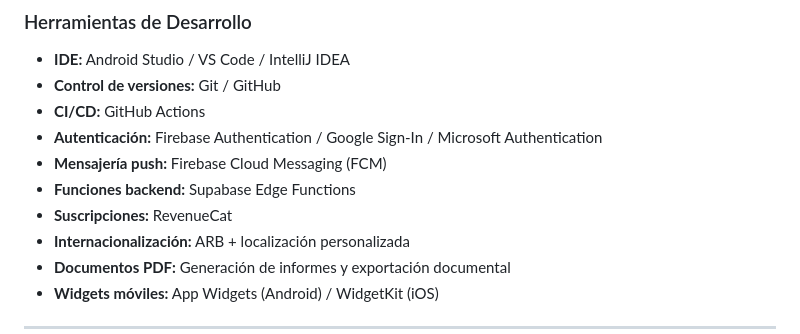
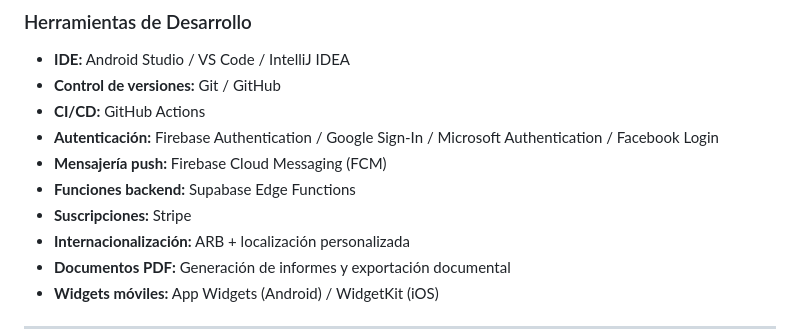
Before and after one commit to cgonzalezcouso/Nachos.PetCare, a Markdown page: README.md, the part around the change. GitHub-like rendering.

Commit message:
Add Facebook Login to authentication options

```diff
--- a/README.md
+++ b/README.md
@@ -156,10 +156,10 @@ Nacho's PetCare resuelve este problema ofreciendo:
 - **IDE:** Android Studio / VS Code / IntelliJ IDEA
 - **Control de versiones:** Git / GitHub
 - **CI/CD:** GitHub Actions
-- **Autenticación:** Firebase Authentication / Google Sign-In / Microsoft Authentication
+- **Autenticación:** Firebase Authentication / Google Sign-In / Microsoft Authentication / Facebook Login
 - **Mensajería push:** Firebase Cloud Messaging (FCM)
 - **Funciones backend:** Supabase Edge Functions
-- **Suscripciones:** RevenueCat
+- **Suscripciones:** Stripe
 - **Internacionalización:** ARB + localización personalizada
 - **Documentos PDF:** Generación de informes y exportación documental
 - **Widgets móviles:** App Widgets (Android) / WidgetKit (iOS)
```
